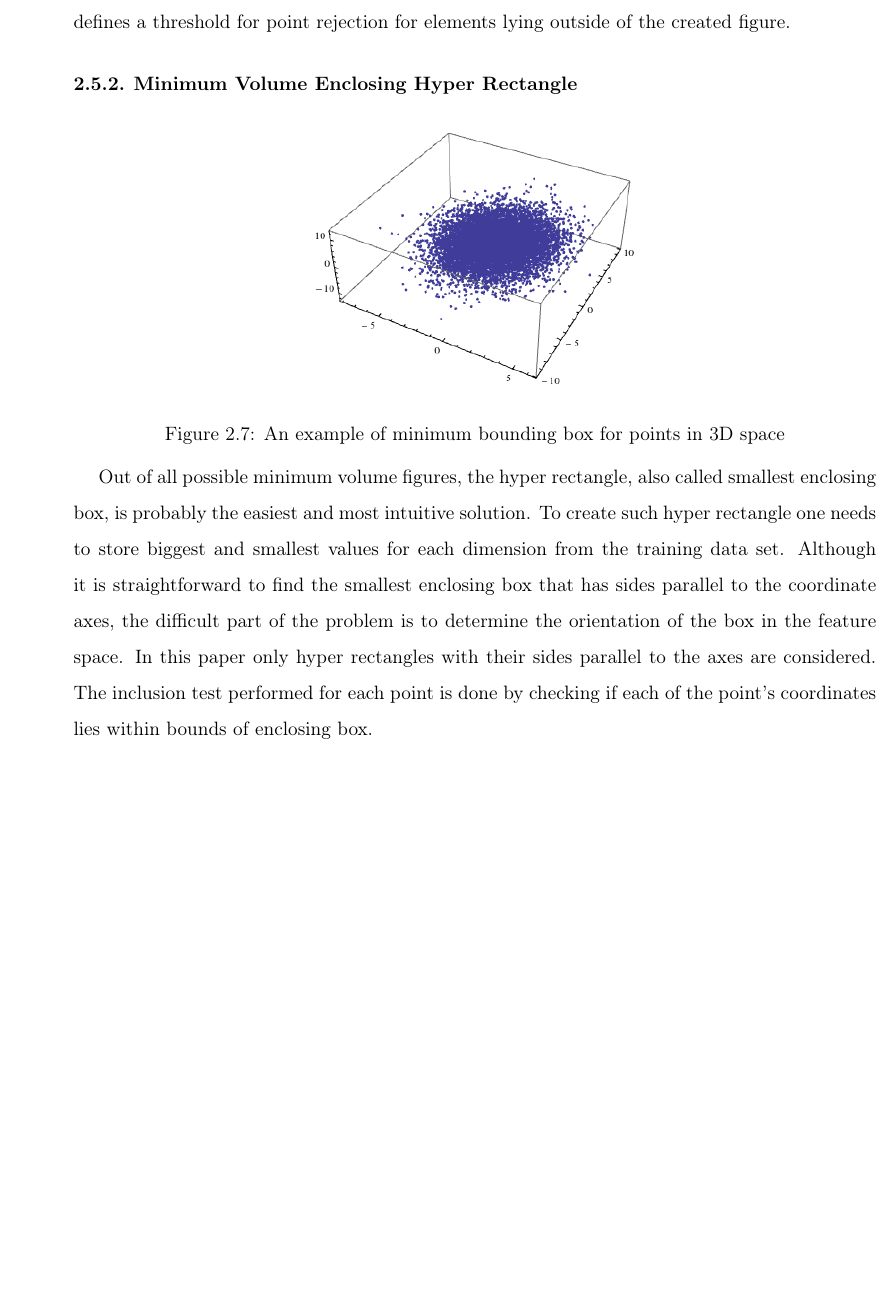
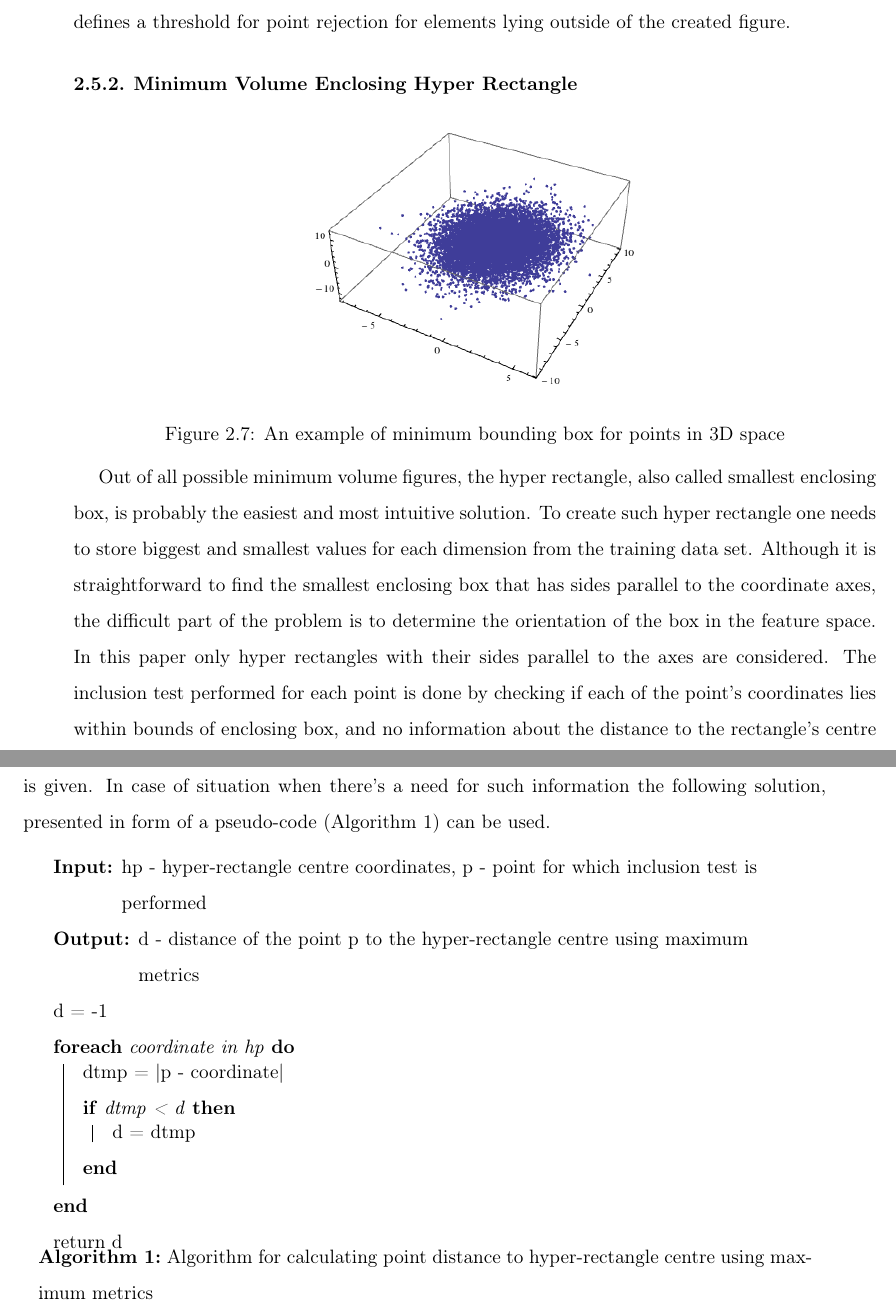
Before and after one commit to Waszker/MasterDegree, a LaTeX thesis (Documentation/masterdegreethesis.tex, which reads Documentation/Chapters/CommonClassifiers.tex): part of page 25 of 54 before the commit and two parts of pages 25 and 26 of 55 after it, the two joined at a grey line, cut so that both start at the same text, the shorter picture padded with empty space. Compiled offline with pdfLaTeX.

Commit message:
Modified document a little bit

```diff
--- a/Documentation/Chapters/CommonClassifiers.tex
+++ b/Documentation/Chapters/CommonClassifiers.tex
@@ -126,4 +126,17 @@ However, constructing minimal volume bounding ellipsoid is not a convex optimiza
 	\label{fig:minimum_bounding_box_visualization}\vspace{-3pt}
 \end{figure}
 
-Out of all possible minimum volume figures, the hyper rectangle, also called smallest enclosing box, is probably the easiest and most intuitive solution. To create such hyper rectangle one needs to store biggest and smallest values for each dimension from the training data set. Although it is straightforward to find the smallest enclosing box that has sides parallel to the coordinate axes, the difficult part of the problem is to determine the orientation of the box in the feature space. In this paper only hyper rectangles with their sides parallel to the axes are considered. The inclusion test performed for each point is done by checking if each of the point's coordinates lies within bounds of enclosing box.
+Out of all possible minimum volume figures, the hyper rectangle, also called smallest enclosing box, is probably the easiest and most intuitive solution. To create such hyper rectangle one needs to store biggest and smallest values for each dimension from the training data set. Although it is straightforward to find the smallest enclosing box that has sides parallel to the coordinate axes, the difficult part of the problem is to determine the orientation of the box in the feature space. In this paper only hyper rectangles with their sides parallel to the axes are considered. The inclusion test performed for each point is done by checking if each of the point's coordinates lies within bounds of enclosing box, and no information about the distance to the rectangle's centre is given. In case of situation when there's a need for such information the following solution, presented in form of a pseudo-code (Algorithm \ref{eq:rectangle_affiliation}) can be used.
+
+\begin{algorithm}
+	\label{eq:rectangle_affiliation}
+	\caption{Algorithm for calculating point distance to hyper-rectangle centre using maximum metrics}
+	\KwIn{hp - hyper-rectangle centre coordinates, p - point for which inclusion test is performed}
+	\KwOut{d - distance of the point p to the hyper-rectangle centre using maximum metrics}
+	d = -1 \\
+	\ForEach{coordinate in hp}{
+		dtmp = |p - coordinate| \\
+		\If{dtmp < d}{d = dtmp}
+	}
+	return d \\
+\end{algorithm}
--- a/Documentation/masterdegreethesis.tex
+++ b/Documentation/masterdegreethesis.tex
@@ -10,6 +10,7 @@
 \usepackage{vector}  % Allows "\bvec{}" and "\buvec{}" for "blackboard" style bold vectors in maths
 \usepackage{multirow}
 \usepackage{hyperref}
+\usepackage[]{algorithm2e}
 \setlength{\parindent}{5mm} % wcięcie akapitowe 5mm, zarządzenie Rektora
 
 
```
Also changed, not shown: Documentation/Chapters/Experiments.tex (+1 -1 lines), Documentation/Figures/mnistletters.png (added), Documentation/masterdegreethesis.pdf.
